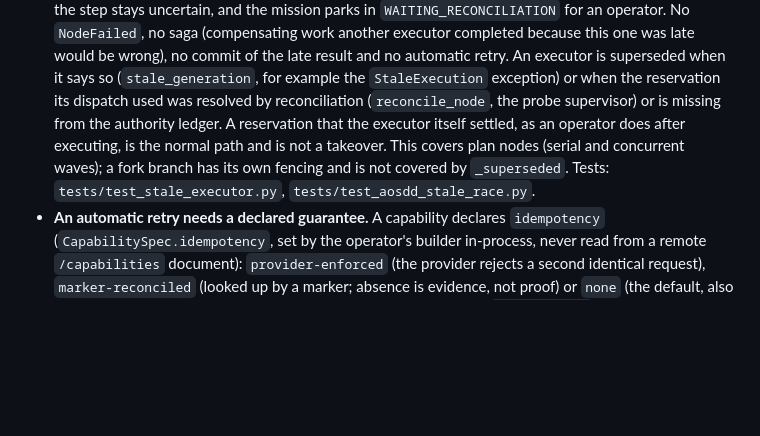
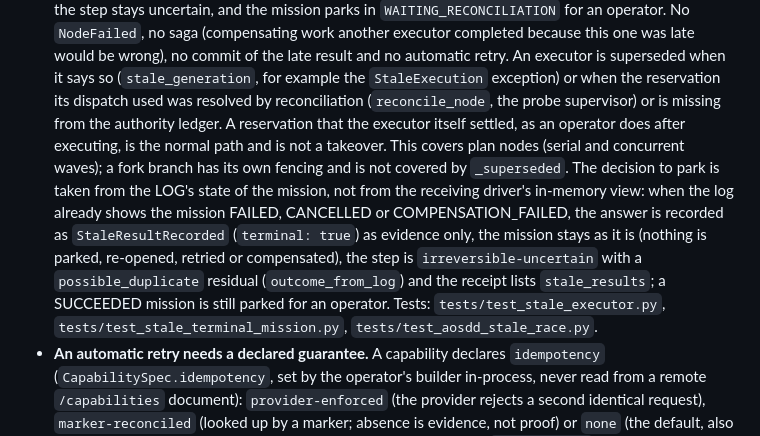
Before and after one commit to redevops-io/agentic-os, a Markdown page: docs/SECURITY_MODEL.md, the part around the change. GitHub-like rendering; blank space fills up the shorter version.

Commit message:
docs: the stale-answer rule decides from the log's state; changelog entry
Co-Authored-By: Claude Sonnet 5.5 <noreply@anthropic.com>

```diff
--- a/docs/SECURITY_MODEL.md
+++ b/docs/SECURITY_MODEL.md
@@ -829,7 +829,10 @@ refused until they pass one, or, outside production, until their runtime has a t
   says so (`stale_generation`, for example the `StaleExecution` exception) or when the reservation its dispatch used was resolved by reconciliation
   (`reconcile_node`, the probe supervisor) or is missing from the authority ledger. A reservation that the executor itself settled, as an operator does
   after executing, is the normal path and is not a takeover. This covers plan nodes (serial and concurrent waves); a fork branch has its own fencing and
-  is not covered by `_superseded`. Tests: `tests/test_stale_executor.py`, `tests/test_aosdd_stale_race.py`.
+  is not covered by `_superseded`. The decision to park is taken from the LOG's state of the mission, not from the receiving driver's in-memory view: when the log already
+  shows the mission FAILED, CANCELLED or COMPENSATION_FAILED, the answer is recorded as `StaleResultRecorded` (`terminal: true`) as evidence only, the mission stays as it is
+  (nothing is parked, re-opened, retried or compensated), the step is `irreversible-uncertain` with a `possible_duplicate` residual (`outcome_from_log`) and the receipt lists
+  `stale_results`; a SUCCEEDED mission is still parked for an operator. Tests: `tests/test_stale_executor.py`, `tests/test_stale_terminal_mission.py`, `tests/test_aosdd_stale_race.py`.
 * **An automatic retry needs a declared guarantee.** A capability declares `idempotency` (`CapabilitySpec.idempotency`, set by the operator's builder
   in-process, never read from a remote `/capabilities` document): `provider-enforced` (the provider rejects a second identical request),
   `marker-reconciled` (looked up by a marker; absence is evidence, not proof) or `none` (the default, also when undeclared). The reconciliation
```
Also changed, not shown: CHANGELOG.md (+1 -1 lines).
